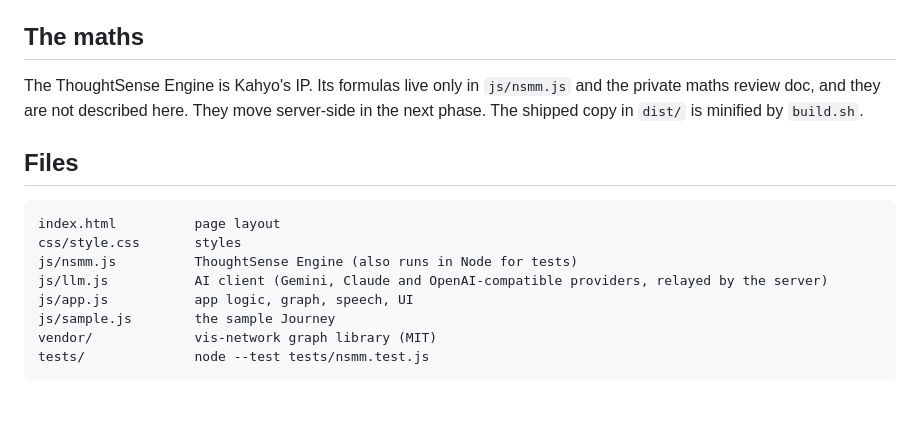
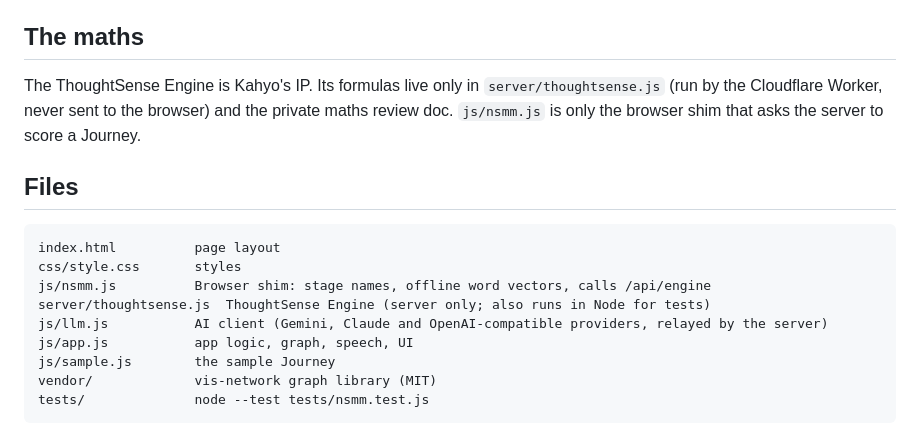
Before and after one commit to syuniqe/Kahyo, a Markdown page: README.md, the part around the change. GitHub-like rendering; blank space fills up the shorter version.

Commit message:
README: the engine lives in server/thoughtsense.js, not js/nsmm.js
Co-Authored-By: Claude Opus 5.5 <noreply@anthropic.com>
Claude-Session: https://claude.ai/code/session_01Dcc8V6tB5BoBBBVPAEp1c6

````diff
--- a/README.md
+++ b/README.md
@@ -32,14 +32,15 @@ Cloudflare Workers static assets: build command `sh build.sh`, deploy command `n
 
 ## The maths
 
-The ThoughtSense Engine is Kahyo's IP. Its formulas live only in `js/nsmm.js` and the private maths review doc, and they are not described here. They move server-side in the next phase. The shipped copy in `dist/` is minified by `build.sh`.
+The ThoughtSense Engine is Kahyo's IP. Its formulas live only in `server/thoughtsense.js` (run by the Cloudflare Worker, never sent to the browser) and the private maths review doc. `js/nsmm.js` is only the browser shim that asks the server to score a Journey.
 
 ## Files
 
 ```
 index.html          page layout
 css/style.css       styles
-js/nsmm.js          ThoughtSense Engine (also runs in Node for tests)
+js/nsmm.js          Browser shim: stage names, offline word vectors, calls /api/engine
+server/thoughtsense.js  ThoughtSense Engine (server only; also runs in Node for tests)
 js/llm.js           AI client (Gemini, Claude and OpenAI-compatible providers, relayed by the server)
 js/app.js           app logic, graph, speech, UI
 js/sample.js        the sample Journey
````
